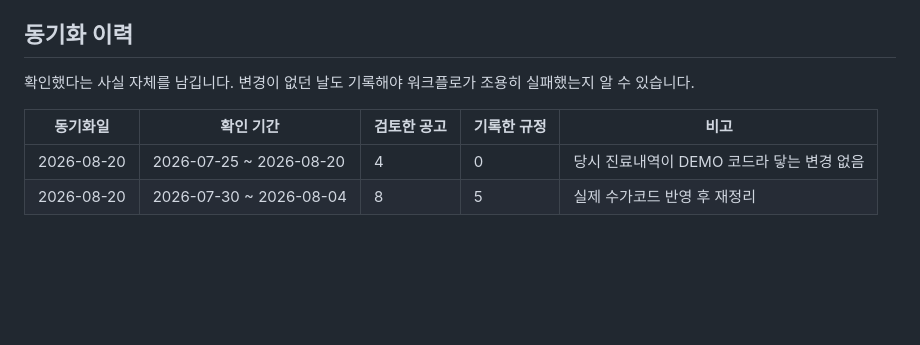
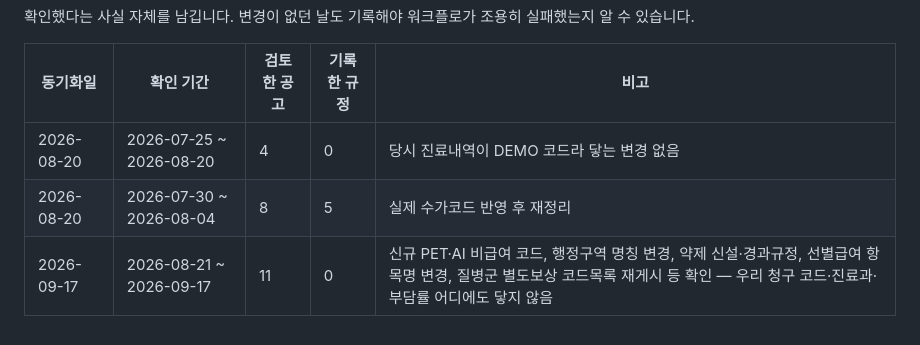
Before and after one commit to t-hajongkim/testhit, a Markdown page: rules/HIRA_RULES.md, the part around one of its changes. Rendered like a GitHub page; blank space fills up the shorter version.

```diff
--- a/rules/HIRA_RULES.md
+++ b/rules/HIRA_RULES.md
@@ -147,3 +147,4 @@ AI 가 환자 진료내역과 대조하는 근거 문서입니다. `hira-rule-sy
 |---|---|---|---|---|
 | 2026-08-20 | 2026-07-25 ~ 2026-08-20 | 4 | 0 | 당시 진료내역이 DEMO 코드라 닿는 변경 없음 |
 | 2026-08-20 | 2026-07-30 ~ 2026-08-04 | 8 | 5 | 실제 수가코드 반영 후 재정리 |
+| 2026-09-17 | 2026-08-21 ~ 2026-09-17 | 11 | 0 | 신규 PET·AI 비급여 코드, 행정구역 명칭 변경, 약제 신설·경과규정, 선별급여 항목명 변경, 질병군 별도보상 코드목록 재게시 등 확인 — 우리 청구 코드·진료과·부담률 어디에도 닿지 않음 |
```
Also changed, not shown: other parts of rules/HIRA_RULES.md (+1 -1 lines).
